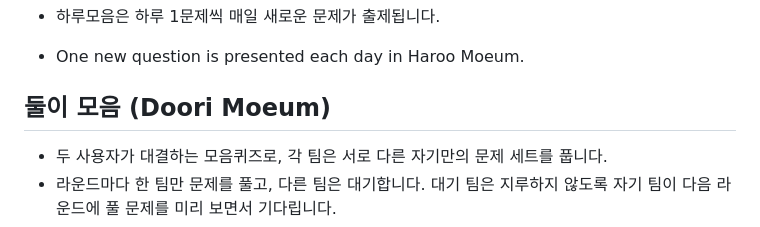
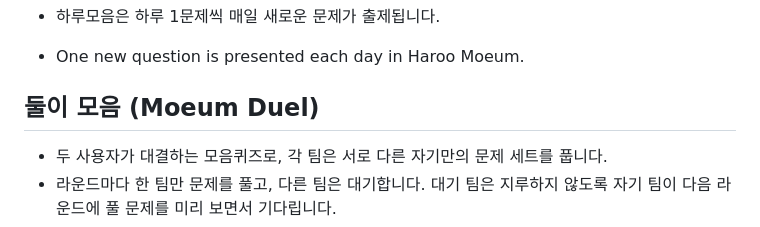
Before and after one commit to soosoohan/haroo, a Markdown page: README.md, the part around the change. GitHub-like rendering.

Commit message:
Rename '둘이 모음' to 'Moeum Duel' in README

```diff
--- a/README.md
+++ b/README.md
@@ -46,7 +46,7 @@ This is a Korean language puzzle game where players guess the hidden consonants
 - 하루모음은 하루 1문제씩 매일 새로운 문제가 출제됩니다.
 - One new question is presented each day in Haroo Moeum.
 
-## 둘이 모음 (Doori Moeum)
+## 둘이 모음 (Moeum Duel)
 
 - 두 사용자가 대결하는 모음퀴즈로, 각 팀은 서로 다른 자기만의 문제 세트를 풉니다.
 - 라운드마다 한 팀만 문제를 풀고, 다른 팀은 대기합니다. 대기 팀은 지루하지 않도록 자기 팀이 다음 라운드에 풀 문제를 미리 보면서 기다립니다.
```
